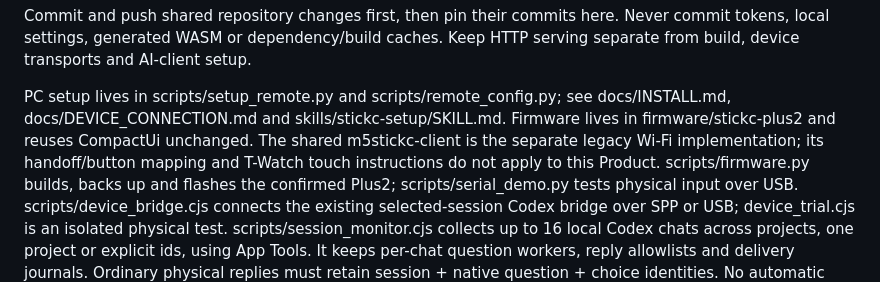
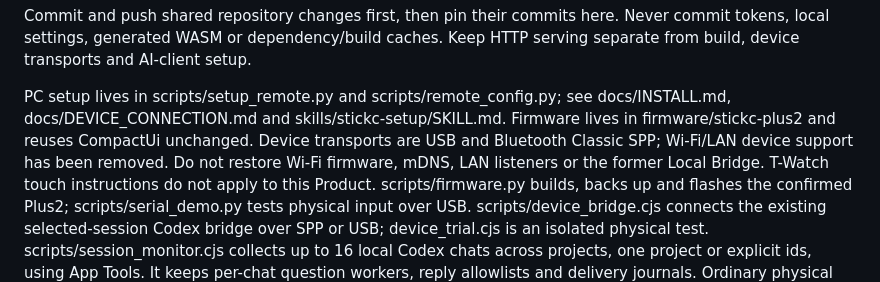
Before and after one commit to ThousandsOfTies/GarVibeRemote-M5StickC, a Markdown page: AGENTS.md, the part around the change. Rendered like a GitHub page.

Commit message:
chore: pin USB/SPP-only shared code and update setup scope

```diff
--- a/AGENTS.md
+++ b/AGENTS.md
@@ -20,8 +20,9 @@ Keep HTTP serving separate from build, device transports and AI-client setup.
 
 PC setup lives in scripts/setup_remote.py and scripts/remote_config.py; see
 docs/INSTALL.md, docs/DEVICE_CONNECTION.md and skills/stickc-setup/SKILL.md. Firmware lives in
-firmware/stickc-plus2 and reuses CompactUi unchanged. The shared m5stickc-client
-is the separate legacy Wi-Fi implementation; its handoff/button mapping and
+firmware/stickc-plus2 and reuses CompactUi unchanged. Device transports are USB
+and Bluetooth Classic SPP; Wi-Fi/LAN device support has been removed. Do not
+restore Wi-Fi firmware, mDNS, LAN listeners or the former Local Bridge.
 T-Watch touch instructions do not apply to this Product. scripts/firmware.py
 builds, backs up and flashes the confirmed Plus2; scripts/serial_demo.py tests physical
 input over USB. scripts/device_bridge.cjs connects the existing selected-session
```
Also changed, not shown: README.md (+2 -2 lines), firmware/stickc-plus2/README.md (+2 -2 lines).
